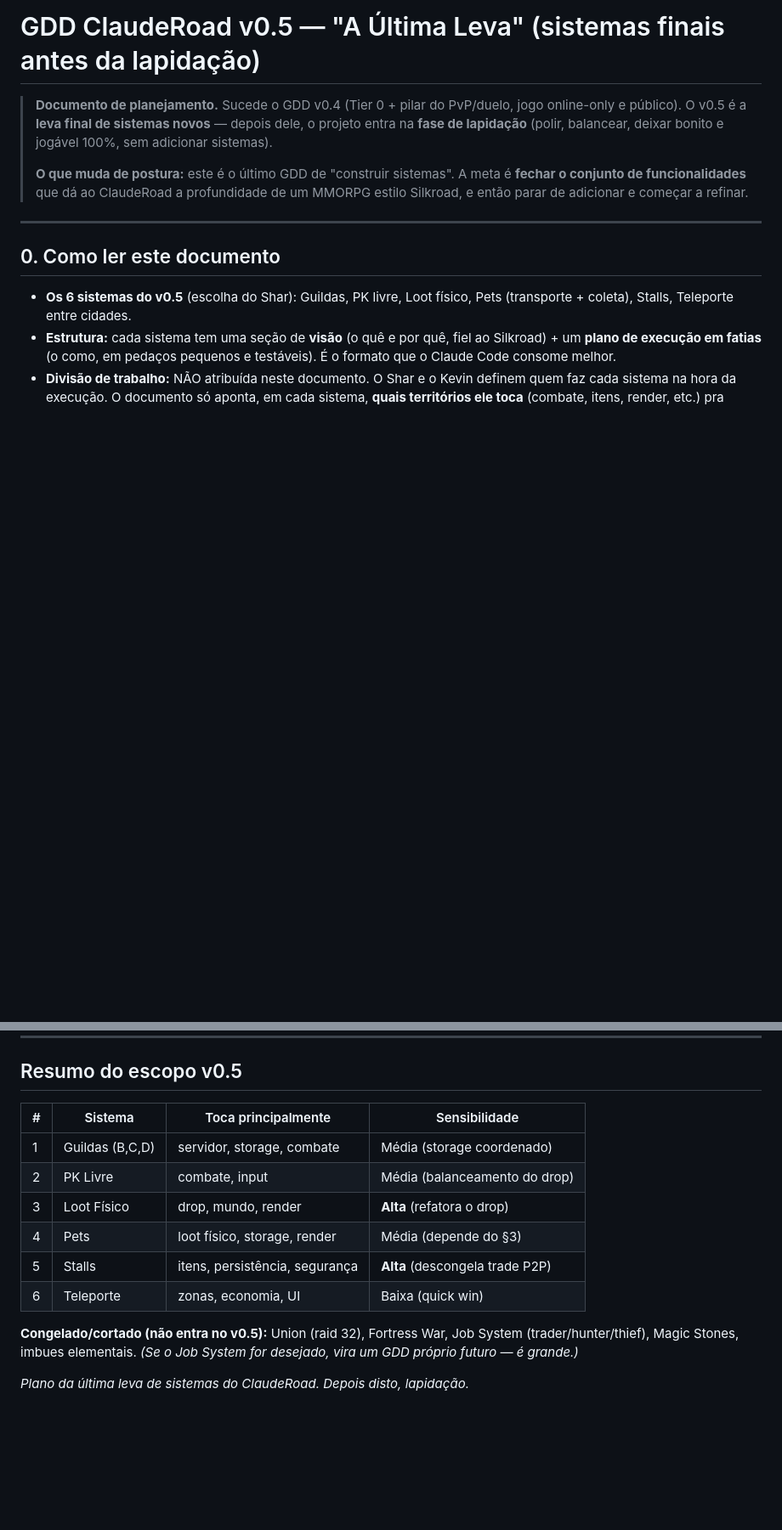
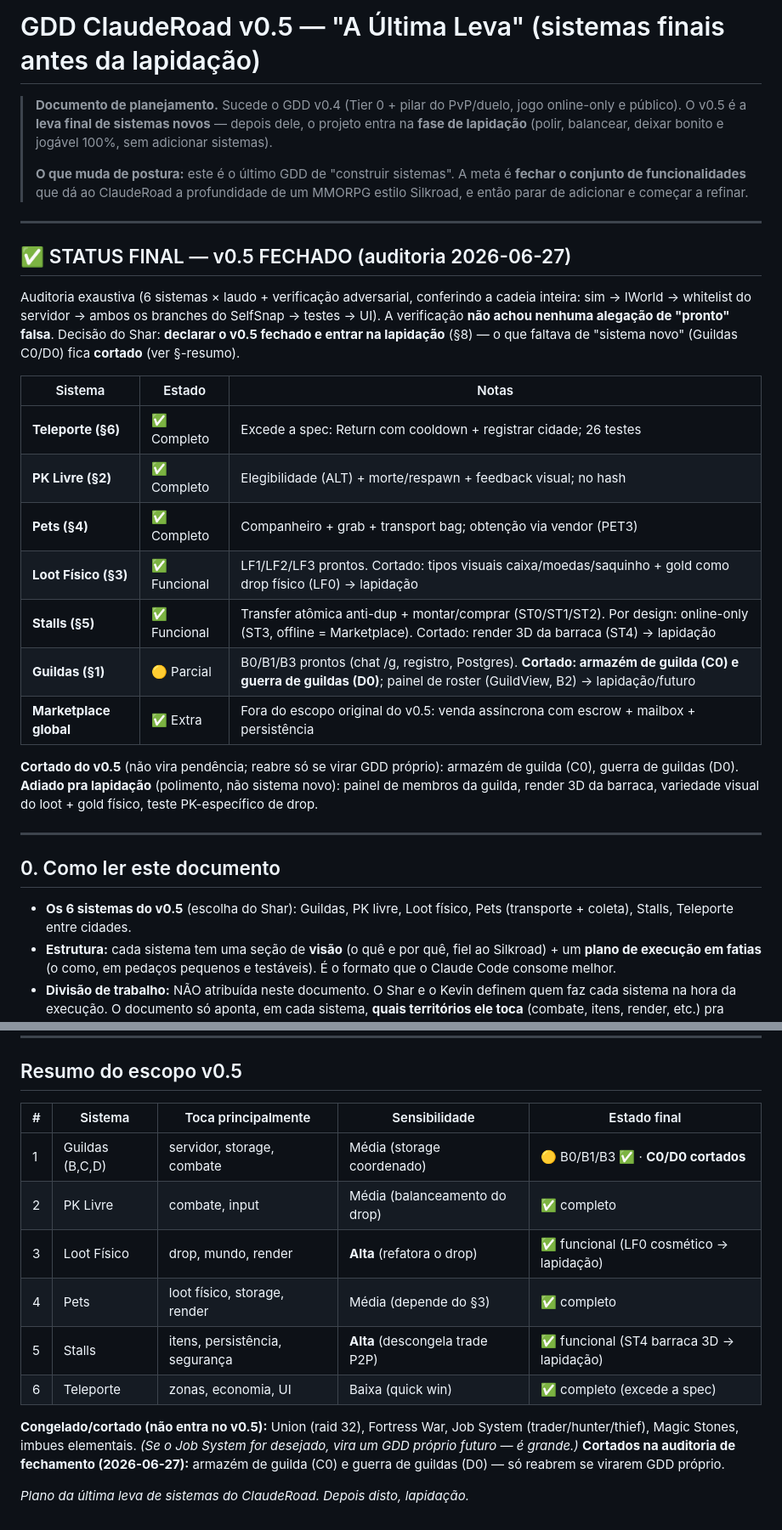
Before and after one commit to SharMarketingDigital/clauderoad, a Markdown page: docs/design/GDD-ClaudeRoad-v0_5.md, 2 parts joined by grey strips. Shown at 85% size. Drawn GitHub-style; blank space fills up the shorter version.

Commit message:
docs(design): fecha o GDD v0.5 e abre a lapidação (auditoria 2026-06-27)
Auditoria exaustiva dos 6 sistemas do v0.5 (laudo + verificação adversarial
conferindo a cadeia inteira: sim -> IWorld -> whitelist do servidor -> ambos os
branches do SelfSnap -> testes -> UI). A verificação não achou nenhuma alegação
de "pronto" falsa.

Resultado: Teleporte, PK Livre e Pets completos; Loot Físico e Stalls funcionais
(com gaps cosméticos); Guildas parcial (chat/registro/Postgres prontos). O
Marketplace global entrou como extra fora do escopo original.

Decisão do Shar: declarar o v0.5 FECHADO e entrar na lapidação. Guildas C0
(armazém de guilda) e D0 (guerra de guildas) — os únicos sistemas sem código —
ficam CORTADOS (só reabrem se virarem GDD próprio). Polimentos (painel de roster,
barraca 3D, variedade visual do loot + gold físico, teste PK de drop) vão pra
fase de lapidação.

- Novo bloco "STATUS FINAL" no topo com a tabela por sistema.
- Nota do teleporte (§6.1) atualizada de "pode não ter sido concluído" para
  concluído (excede a spec; 26 testes).
- §8 marcada como INICIADA; resumo final ganha coluna de estado + os cortes.

Co-Authored-By: Claude Opus 4.8 (1M context) <noreply@anthropic.com>

```diff
--- a/docs/design/GDD-ClaudeRoad-v0_5.md
+++ b/docs/design/GDD-ClaudeRoad-v0_5.md
@@ -8,6 +8,31 @@
 > **O que muda de postura:** este é o último GDD de "construir sistemas". A meta
 > é **fechar o conjunto de funcionalidades** que dá ao ClaudeRoad a profundidade
 > de um MMORPG estilo Silkroad, e então parar de adicionar e começar a refinar.
+
+---
+
+## ✅ STATUS FINAL — v0.5 FECHADO (auditoria 2026-06-27)
+
+Auditoria exaustiva (6 sistemas × laudo + verificação adversarial, conferindo a
+cadeia inteira: sim → IWorld → whitelist do servidor → ambos os branches do
+SelfSnap → testes → UI). A verificação **não achou nenhuma alegação de "pronto"
+falsa**. Decisão do Shar: **declarar o v0.5 fechado e entrar na lapidação** (§8) —
+o que faltava de "sistema novo" (Guildas C0/D0) fica **cortado** (ver §-resumo).
+
+| Sistema | Estado | Notas |
+|---|---|---|
+| **Teleporte (§6)** | ✅ Completo | Excede a spec: Return com cooldown + registrar cidade; 26 testes |
+| **PK Livre (§2)** | ✅ Completo | Elegibilidade (ALT) + morte/respawn + feedback visual; no hash |
+| **Pets (§4)** | ✅ Completo | Companheiro + grab + transport bag; obtenção via vendor (PET3) |
+| **Loot Físico (§3)** | ✅ Funcional | LF1/LF2/LF3 prontos. Cortado: tipos visuais caixa/moedas/saquinho + gold como drop físico (LF0) → lapidação |
+| **Stalls (§5)** | ✅ Funcional | Transfer atômica anti-dup + montar/comprar (ST0/ST1/ST2). Por design: online-only (ST3, offline = Marketplace). Cortado: render 3D da barraca (ST4) → lapidação |
+| **Guildas (§1)** | 🟡 Parcial | B0/B1/B3 prontos (chat /g, registro, Postgres). **Cortado: armazém de guilda (C0) e guerra de guildas (D0)**; painel de roster (GuildView, B2) → lapidação/futuro |
+| **Marketplace global** | ✅ Extra | Fora do escopo original do v0.5: venda assíncrona com escrow + mailbox + persistência |
+
+**Cortado do v0.5** (não vira pendência; reabre só se virar GDD próprio): armazém de
+guilda (C0), guerra de guildas (D0). **Adiado pra lapidação** (polimento, não sistema
+novo): painel de membros da guilda, render 3D da barraca, variedade visual do loot +
+gold físico, teste PK-específico de drop.
 
 ---
 
@@ -360,17 +392,19 @@ jogo que é gostoso de jogar". É o objetivo final desta etapa do ClaudeRoad.
 
 ## Resumo do escopo v0.5
 
-| # | Sistema | Toca principalmente | Sensibilidade |
-|---|---------|---------------------|---------------|
-| 1 | Guildas (B,C,D) | servidor, storage, combate | Média (storage coordenado) |
-| 2 | PK Livre | combate, input | Média (balanceamento do drop) |
-| 3 | Loot Físico | drop, mundo, render | **Alta** (refatora o drop) |
-| 4 | Pets | loot físico, storage, render | Média (depende do §3) |
-| 5 | Stalls | itens, persistência, segurança | **Alta** (descongela trade P2P) |
-| 6 | Teleporte | zonas, economia, UI | Baixa (quick win) |
+| # | Sistema | Toca principalmente | Sensibilidade | Estado final |
+|---|---------|---------------------|---------------|--------------|
+| 1 | Guildas (B,C,D) | servidor, storage, combate | Média (storage coordenado) | 🟡 B0/B1/B3 ✅ · **C0/D0 cortados** |
+| 2 | PK Livre | combate, input | Média (balanceamento do drop) | ✅ completo |
+| 3 | Loot Físico | drop, mundo, render | **Alta** (refatora o drop) | ✅ funcional (LF0 cosmético → lapidação) |
+| 4 | Pets | loot físico, storage, render | Média (depende do §3) | ✅ completo |
+| 5 | Stalls | itens, persistência, segurança | **Alta** (descongela trade P2P) | ✅ funcional (ST4 barraca 3D → lapidação) |
+| 6 | Teleporte | zonas, economia, UI | Baixa (quick win) | ✅ completo (excede a spec) |
 
 **Congelado/cortado (não entra no v0.5):** Union (raid 32), Fortress War, Job
 System (trader/hunter/thief), Magic Stones, imbues elementais. *(Se o Job System
-for desejado, vira um GDD próprio futuro — é grande.)*
+for desejado, vira um GDD próprio futuro — é grande.)* **Cortados na auditoria de
+fechamento (2026-06-27):** armazém de guilda (C0) e guerra de guildas (D0) — só
+reabrem se virarem GDD próprio.
 
 *Plano da última leva de sistemas do ClaudeRoad. Depois disto, lapidação.*
```
Also changed, not shown: other parts of docs/design/GDD-ClaudeRoad-v0_5.md (+10 -3 lines).
